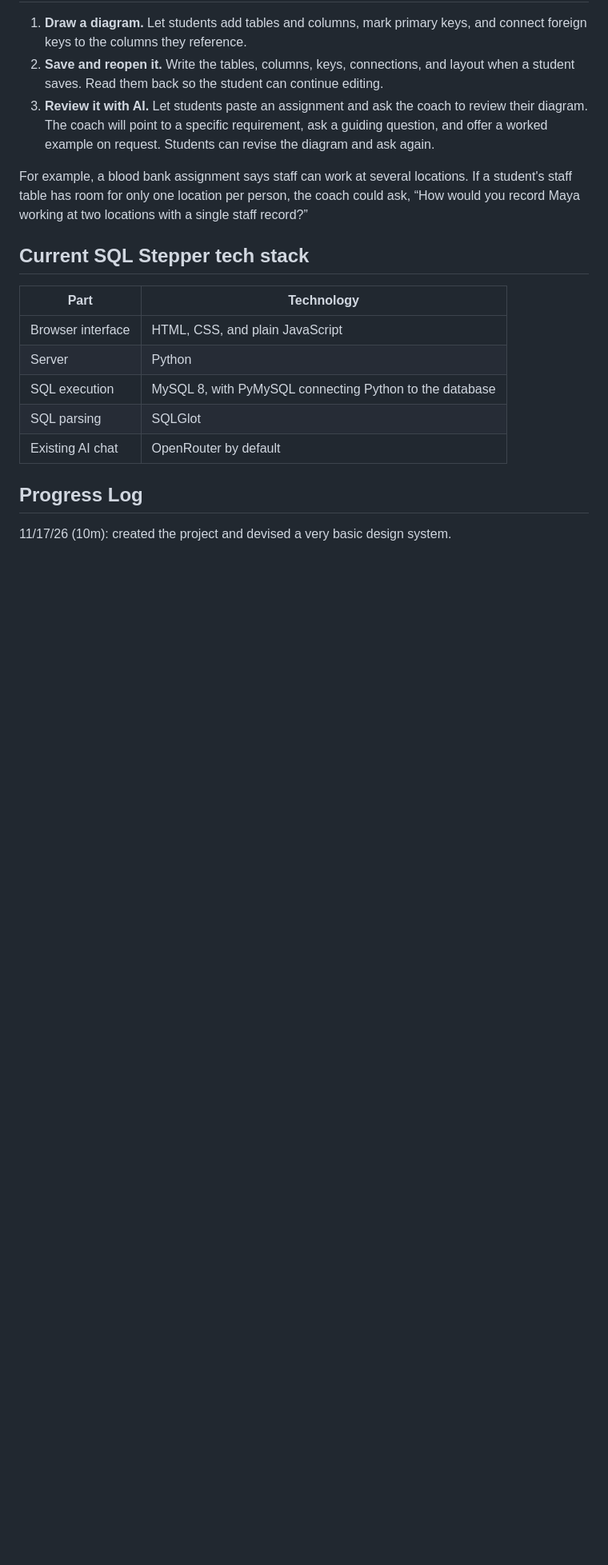
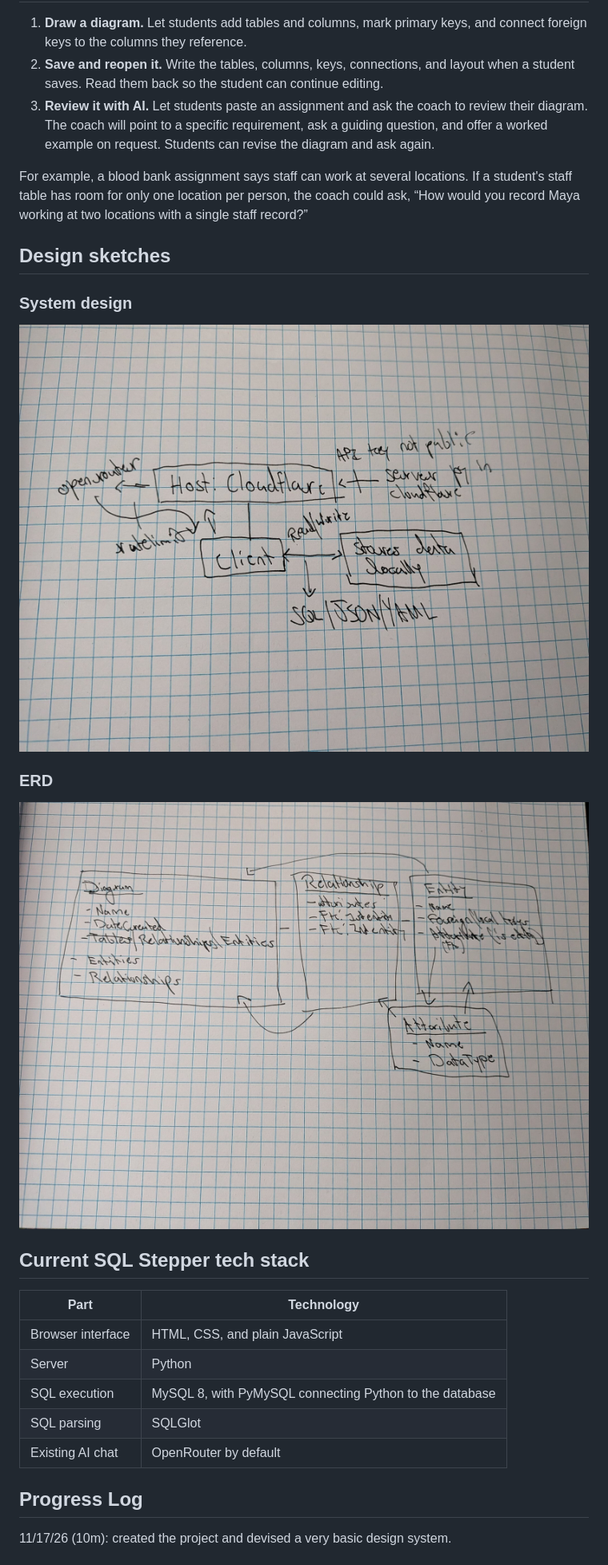
Before and after one commit to braxten509/sql-stepper, a Markdown page: README.md, the part around the change. Shown at 80% size. Drawn GitHub-style; pictures changed too: docs/sketches/erd.jpg (added), docs/sketches/system-design.jpg (added); blank space fills up the shorter version.

Commit message:
Add system design and ERD sketches to the README

```diff
--- a/README.md
+++ b/README.md
@@ -12,6 +12,16 @@ SQL Stepper already shows students how a SQL query changes a table step by step.
 
 For example, a blood bank assignment says staff can work at several locations. If a student's staff table has room for only one location per person, the coach could ask, “How would you record Maya working at two locations with a single staff record?”
 
+## Design sketches
+
+### System design
+
+![Hand-drawn system design showing the client, local diagram storage, Cloudflare, and OpenRouter.](docs/sketches/system-design.jpg)
+
+### ERD
+
+![Hand-drawn data model showing a diagram, its entities, their attributes, and the relationships between entities.](docs/sketches/erd.jpg)
+
 ## Current SQL Stepper tech stack
 
 | Part | Technology |
```
